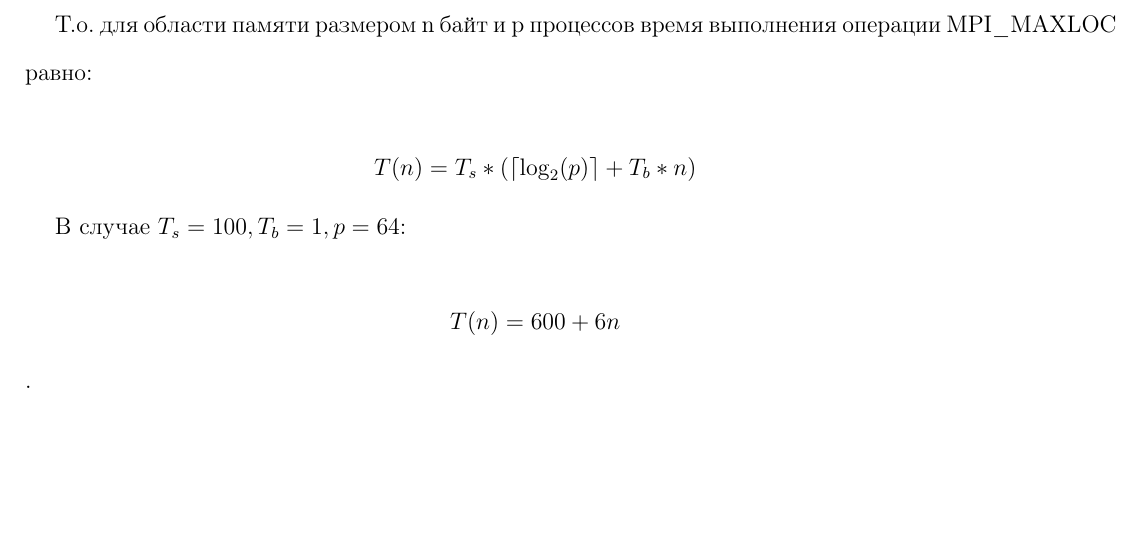
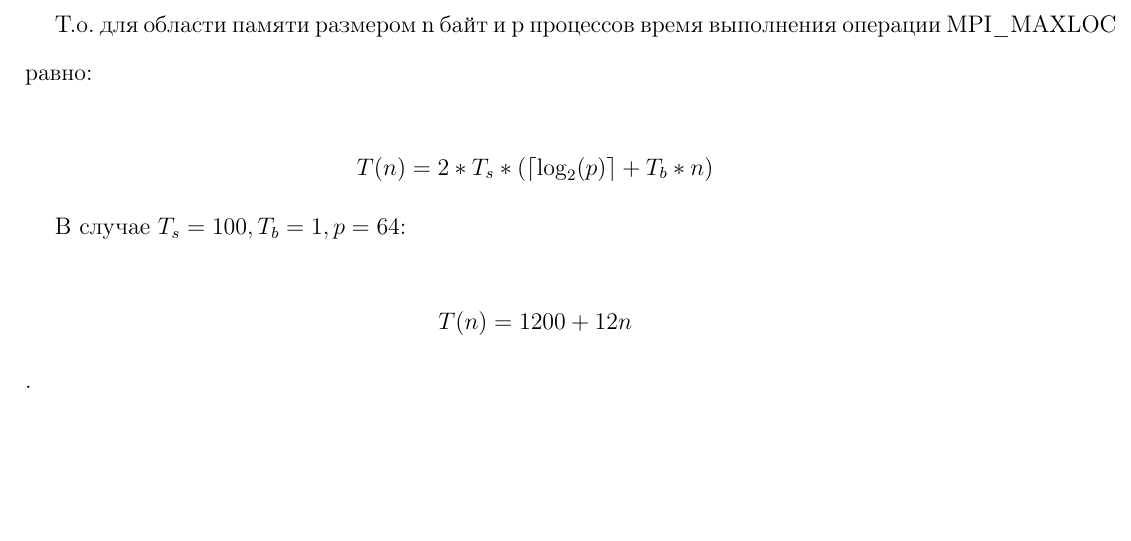
Before and after one commit to SegFaulti4/distributed-systems, a LaTeX document (report/main.tex): part of page 5 of 30, cut so that both start at the same text. Compiled offline with pdfLaTeX.

Commit message:
Report formula fix.

```diff
--- a/report/main.tex
+++ b/report/main.tex
@@ -97,11 +97,11 @@
 
 Т.о. для области памяти размером n байт и p процессов время выполнения операции MPI\_MAXLOC равно:
 
-$$ T(n) = T_s * (\ceil*{\log_2(p)} + T_b * n) $$
+$$ T(n) = 2 * T_s * (\ceil*{\log_2(p)} + T_b * n) $$
 
 В случае $T_s = 100, T_b = 1, p = 64$:
 
-$$ T(n) = 600 + 6n $$.
+$$ T(n) = 1200 + 12n $$.
 
 \newpage
 
```
Also changed, not shown: report.pdf.
